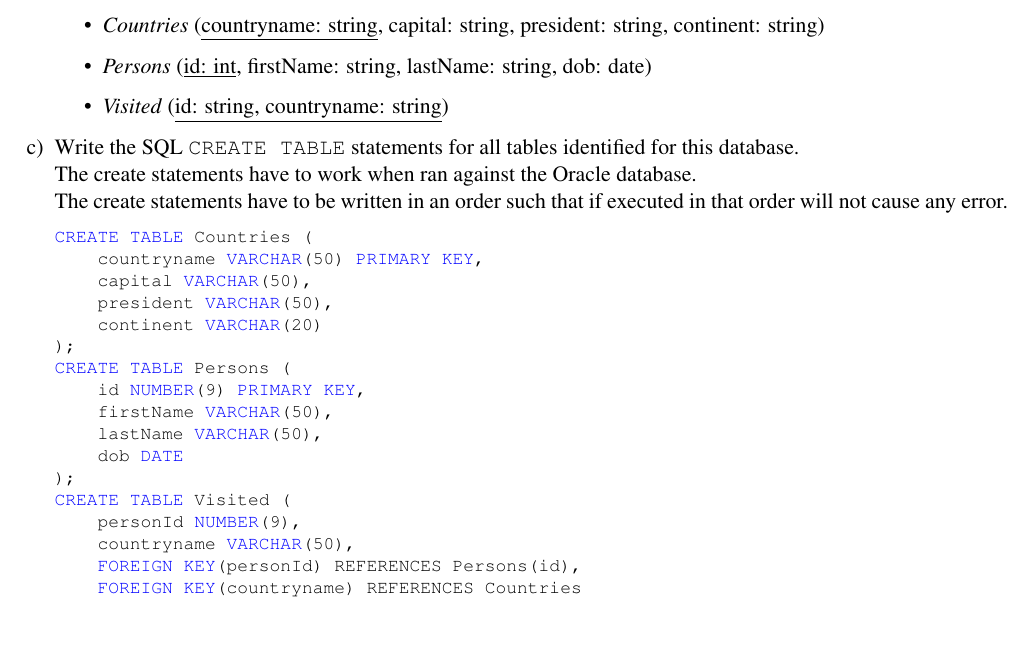
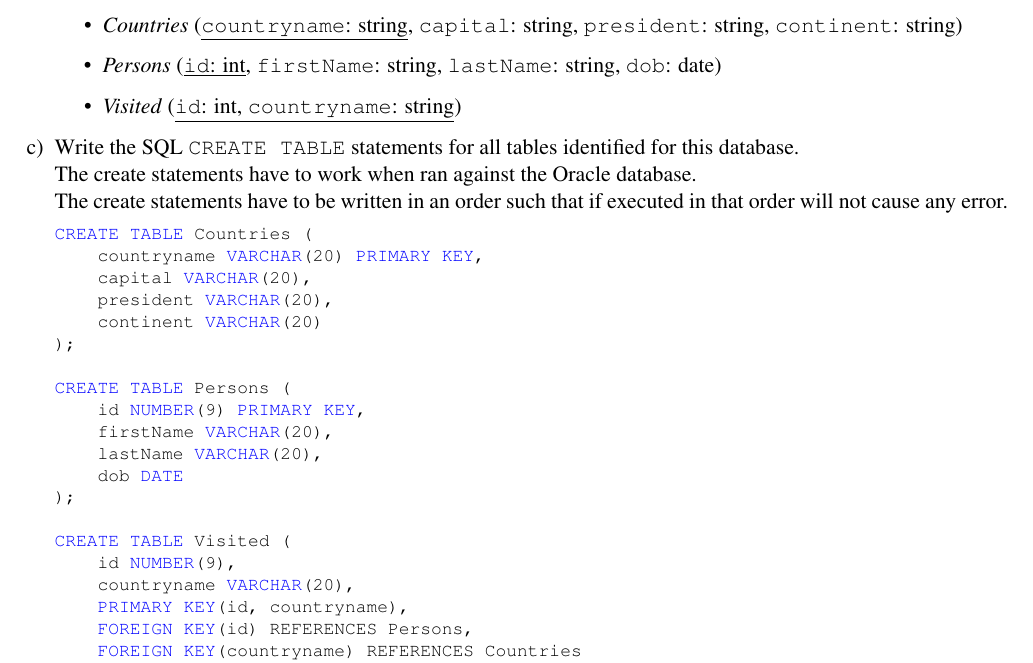
Before and after one commit to BrendanNguyenCS/umasscs430projects, a LaTeX problem sheet (hw2/hw2.tex): part of page 4 of 5, cut so that both start at the same text, the shorter picture padded with empty space. The pictures show the PDF file hw2/H2_01763771_BrendanNguyen.pdf that the author committed with the source.

Commit message:
HW2 updates

```diff
--- a/hw2/hw2.tex
+++ b/hw2/hw2.tex
@@ -141,37 +141,38 @@ NOTES: the ER diagram should strictly follow the notations used in class. No oth
     \item Write the database schema for this ER diagram.
 
     \begin{itemize}
-        \item \textit{Countries} (\underline{countryname: string}, capital: string, president: string, continent: string)
-        \item \textit{Persons} (\underline{id: int}, firstName: string, lastName: string, dob: date)
-        \item \textit{Visited} (\underline{id: int, countryname: string})
+        \item \textit{Countries} (\underline{\texttt{countryname}: string}, \texttt{capital}: string, \texttt{president}: string, \texttt{continent}: string)
+        \item \textit{Persons} (\underline{\texttt{id}: int}, \texttt{firstName}: string, \texttt{lastName}: string, \texttt{dob}: date)
+        \item \textit{Visited} (\underline{\texttt{id}: int, \texttt{countryname}: string})
     \end{itemize}
 
     \item Write the SQL \texttt{CREATE TABLE} statements for all tables identified for this database.\\
     The create statements have to work when ran against the Oracle database.\\
     The create statements have to be written in an order such that if executed in that order will not cause any error.
 
-    \begin{lstlisting}[language=SQL,label={lst:hw2-2}]
+    \begin{lstlisting}[language=SQL]
 CREATE TABLE Countries (
-    countryname VARCHAR(50) PRIMARY KEY,
-    capital VARCHAR(50),
-    president VARCHAR(50),
+    countryname VARCHAR(20) PRIMARY KEY,
+    capital VARCHAR(20),
+    president VARCHAR(20),
     continent VARCHAR(20)
 );
 
 CREATE TABLE Persons (
     id NUMBER(9) PRIMARY KEY,
-    firstName VARCHAR(50),
-    lastName VARCHAR(50),
+    firstName VARCHAR(20),
+    lastName VARCHAR(20),
     dob DATE
 );
 
 CREATE TABLE Visited (
     id NUMBER(9),
-    countryname VARCHAR(50),
-    FOREIGN KEY (id) REFERENCES Persons,
-    FOREIGN KEY (countryname) REFERENCES Countries
+    countryname VARCHAR(20),
+    PRIMARY KEY(id, countryname),
+    FOREIGN KEY(id) REFERENCES Persons,
+    FOREIGN KEY(countryname) REFERENCES Countries
 );
- \end{lstlisting}
+    \end{lstlisting}
 
     \item Write the SQL statement to update the table \textit{Persons} to add two new columns: city and state.
 
```
Also changed, not shown: hw2/H2_01763771_BrendanNguyen.pdf, hw2/hw2.tex (4 more changed lines), 3 other files.
